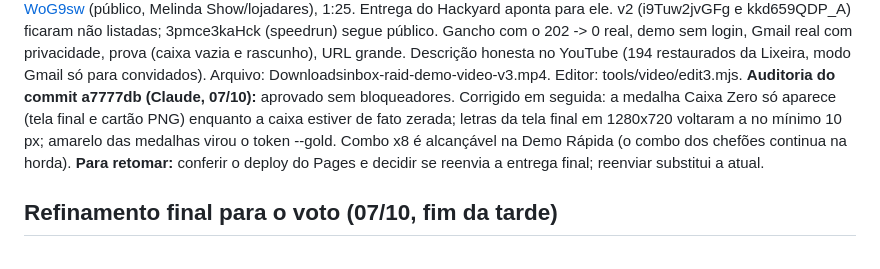
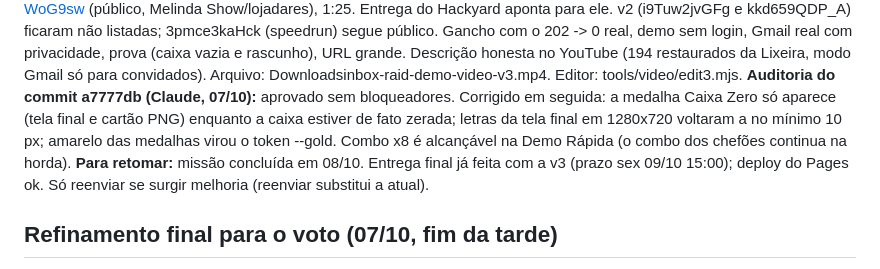
Before and after one commit to josemardp/inbox-raid, a Markdown page: STATUS.md, the part around the change. Rendered like a GitHub page.

Commit message:
docs: STATUS, mission complete
Co-Authored-By: Claude Opus 5.5 <noreply@anthropic.com>
Claude-Session: https://claude.ai/code/session_013Q2pWgkMy6yvjo4cgBbnRK

```diff
--- a/STATUS.md
+++ b/STATUS.md
@@ -5,7 +5,7 @@ Atualizado: 07/10/2026, fim da tarde (quarta, dia 3 do Hackyard).
 **Vídeo v2 ENTREGUE (07/10 ~17:48):** https://youtu.be/i9Tuw2jvGFg (público, canal Melinda Show/lojadares; a versão anterior kkd659QDP_A ficou não listada por ter um estrondo falso no fundo musical), 1:37. Parte 1: Demo Rápida (fala, crítico, medalhas, mesa de triagem, briefing com resposta sugerida, rascunho, combo x8, INBOX ZERO). Parte 2: Gmail real da josemardp com privacidade (202 -> 0, desfazer, rascunho real). Entrega do Hackyard substituída com o link novo e texto de 477 caracteres. Rascunho criado na gravação apagado; caixa devolvida ao estado original (8 e-mails do dia na caixa, 271 na Lixeira, nenhuma estrela). Arquivo: Downloadsinbox-raid-demo-video-v2.mp4. Editor: tools/video/edit2.mjs (duas gravações).
 **Vídeo v3 PUBLICADO e ENTREGUE (07/10 ~20:53):** https://youtu.be/-jJ5-WoG9sw (público, Melinda Show/lojadares), 1:25. Entrega do Hackyard aponta para ele. v2 (i9Tuw2jvGFg e kkd659QDP_A) ficaram não listadas; 3pmce3kaHck (speedrun) segue público. Gancho com o 202 -> 0 real, demo sem login, Gmail real com privacidade, prova (caixa vazia e rascunho), URL grande. Descrição honesta no YouTube (194 restaurados da Lixeira, modo Gmail só para convidados). Arquivo: Downloadsinbox-raid-demo-video-v3.mp4. Editor: tools/video/edit3.mjs.
 **Auditoria do commit a7777db (Claude, 07/10):** aprovado sem bloqueadores. Corrigido em seguida: a medalha Caixa Zero só aparece (tela final e cartão PNG) enquanto a caixa estiver de fato zerada; letras da tela final em 1280x720 voltaram a no mínimo 10 px; amarelo das medalhas virou o token --gold. Combo x8 é alcançável na Demo Rápida (o combo dos chefões continua na horda).
-**Para retomar:** conferir o deploy do Pages e decidir se reenvia a entrega final; reenviar substitui a atual.
+**Para retomar:** missão concluída em 08/10. Entrega final já feita com a v3 (prazo sex 09/10 15:00); deploy do Pages ok. Só reenviar se surgir melhoria (reenviar substitui a atual).
 
 ## Refinamento final para o voto (07/10, fim da tarde)
 - **Chefões com personalidade:** os seis remetentes fictícios da Demo ganharam provocações autorais em português e inglês. Nenhuma fala é inventada para remetentes do Gmail real.
```
